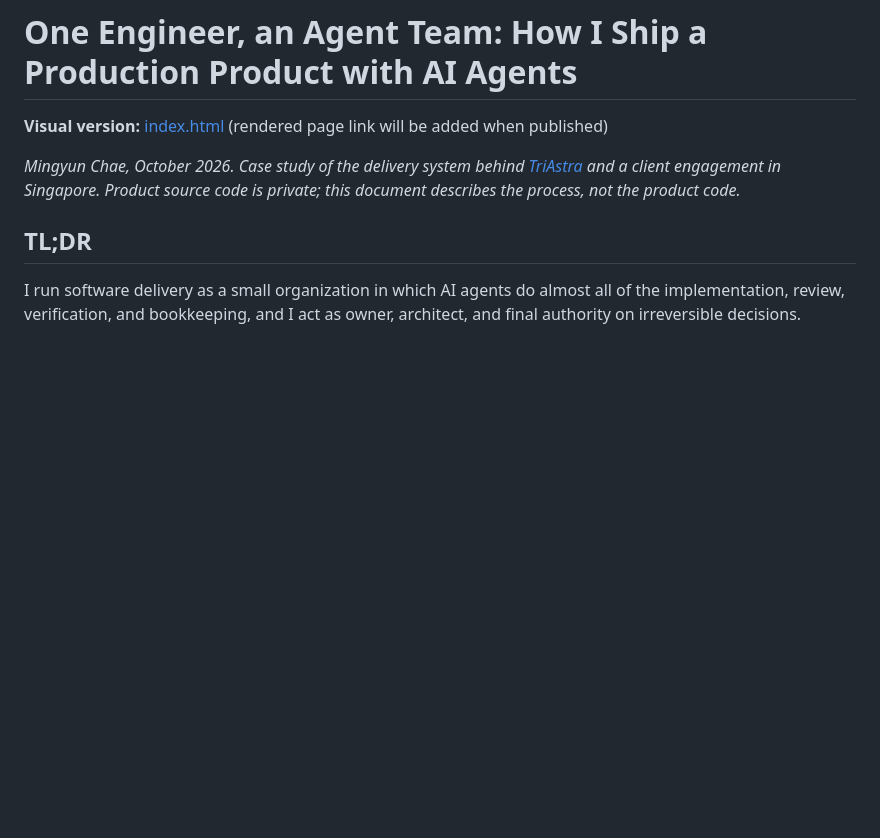
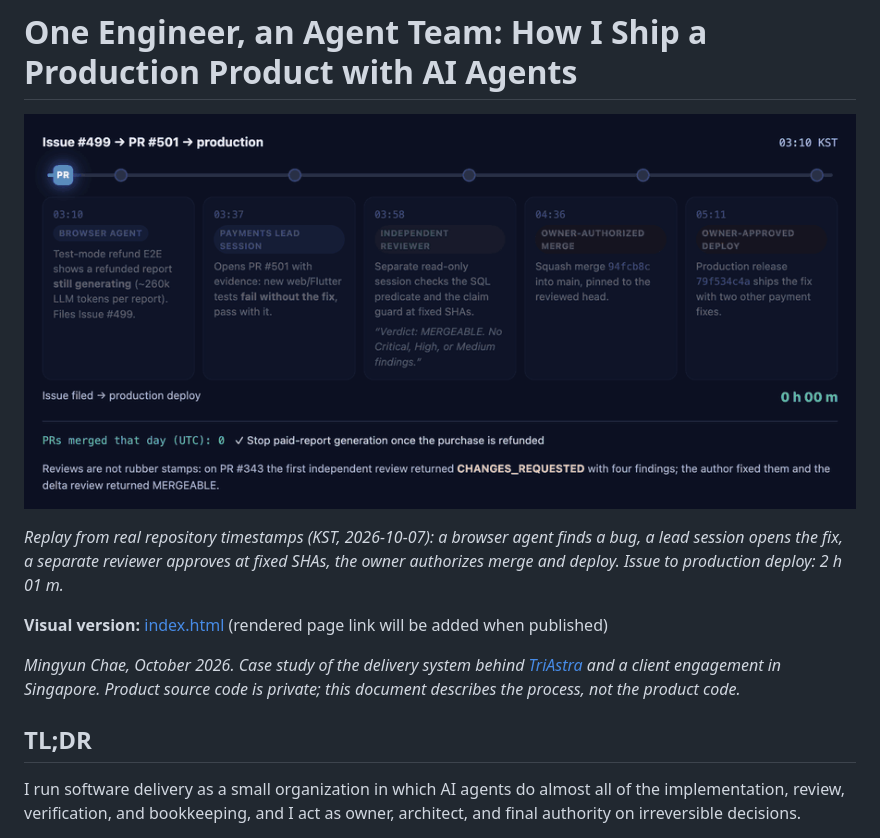
Before and after one commit to mg-mg-mg/agentic-engineering, a Markdown page: README.md, the part around the change. GitHub-like rendering; pictures changed too: agentic-replay.gif (added); blank space fills up the shorter version.

Commit message:
Add real-data replay animation (GIF + live page)

```diff
--- a/README.md
+++ b/README.md
@@ -1,4 +1,8 @@
 # One Engineer, an Agent Team: How I Ship a Production Product with AI Agents
+
+![Replay: Issue #499 to production in about two hours, every step by agents except two owner approvals](./agentic-replay.gif)
+
+*Replay from real repository timestamps (KST, 2026-10-07): a browser agent finds a bug, a lead session opens the fix, a separate reviewer approves at fixed SHAs, the owner authorizes merge and deploy. Issue to production deploy: 2 h 01 m.*
 
 **Visual version:** [index.html](./index.html) (rendered page link will be added when published)
 
```
Also changed, not shown: 1 other file.
